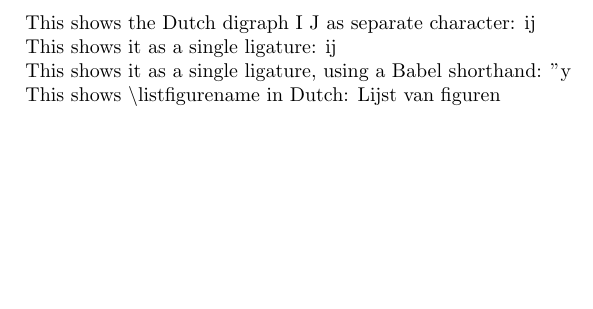
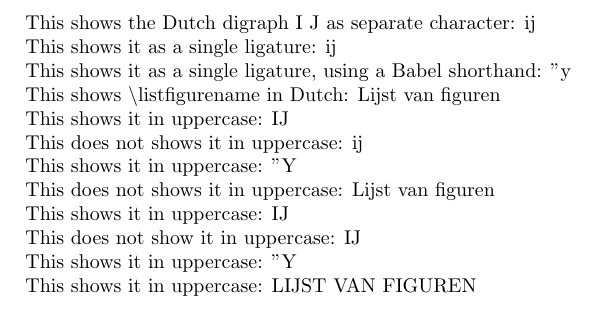
Before and after one commit to ComaVN/babel-shorthand-dutch-poc, a LaTeX document (doc.tex): part of the page, cut so that both start at the same text, the shorter picture padded with empty space. Compiled offline with pdfLaTeX.

Commit message:
added uppercase commands, that cause it to fail even in v3.61
also, added minimal example

```diff
--- a/doc.tex
+++ b/doc.tex
@@ -15,4 +15,20 @@ This shows it as a single ligature, using a Babel shorthand: "y
 
 This shows {\textbackslash}listfigurename in Dutch: \listfigurename
 
+This shows it in uppercase: \uppercase{ij}
+
+This does not shows it in uppercase: \uppercase{\ij{}}
+
+This shows it in uppercase: \uppercase{"y}
+
+This does not shows it in uppercase: \uppercase{\listfigurename}
+
+This shows it in uppercase: \MakeUppercase{ij}
+
+This does not show it in uppercase: \MakeUppercase{\ij{}}
+
+This shows it in uppercase: \MakeUppercase{"y}
+
+This shows it in uppercase: \MakeUppercase{\listfigurename}
+
 \end{document}
```
Also changed, not shown: minimal.tex (added, +5 -0 lines), README.md.
